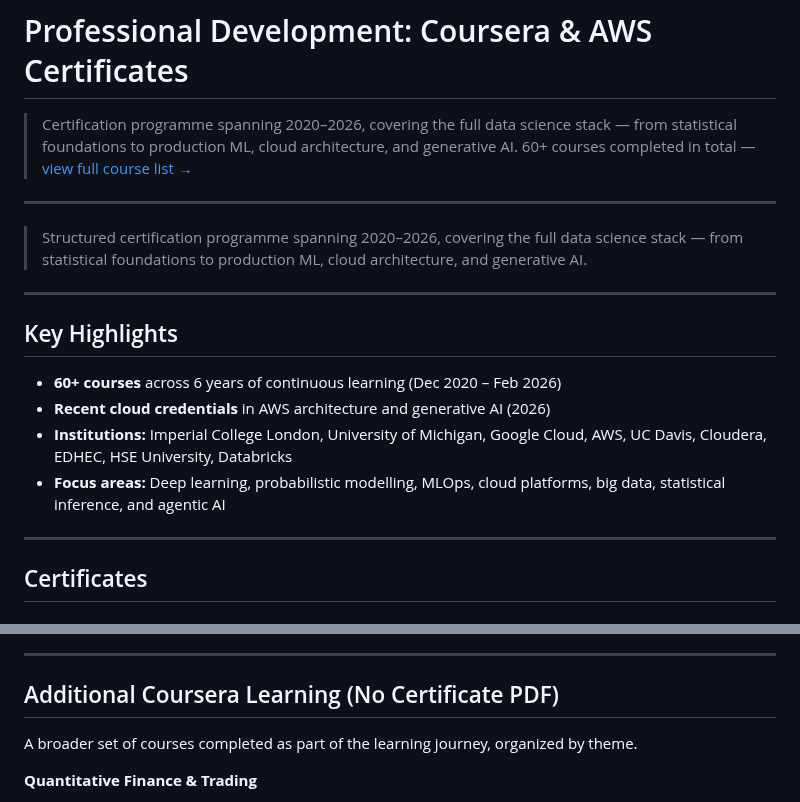
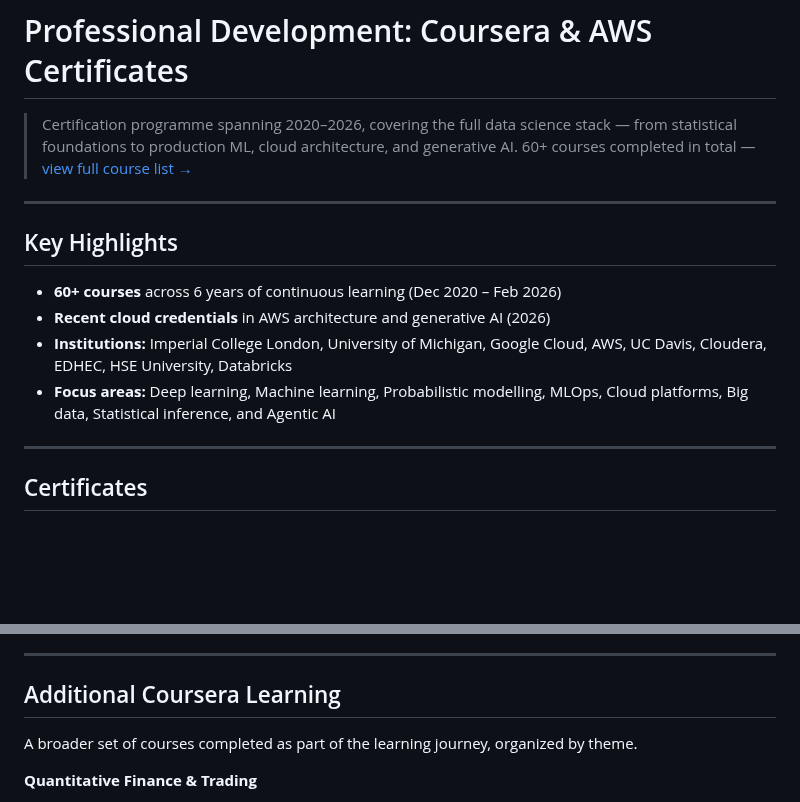
Before and after one commit to CJRockball/learning_journey, a Markdown page: 01_coursera_certificates/README.md, 2 parts joined by grey strips. GitHub-like rendering; blank space fills up the shorter version.

Commit message:
Revise README for Coursera certificates
Updated the README to clarify the certification program details and focus areas.

```diff
--- a/01_coursera_certificates/README.md
+++ b/01_coursera_certificates/README.md
@@ -6,16 +6,12 @@
 
 ---
 
-> Structured certification programme spanning 2020–2026, covering the full data science stack — from statistical foundations to production ML, cloud architecture, and generative AI.
-
----
-
 ## Key Highlights
 
 - **60+ courses** across 6 years of continuous learning (Dec 2020 – Feb 2026)
 - **Recent cloud credentials** in AWS architecture and generative AI (2026)
 - **Institutions:** Imperial College London, University of Michigan, Google Cloud, AWS, UC Davis, Cloudera, EDHEC, HSE University, Databricks
-- **Focus areas:** Deep learning, probabilistic modelling, MLOps, cloud platforms, big data, statistical inference, and agentic AI
+- **Focus areas:** Deep learning, Machine learning, Probabilistic modelling, MLOps, Cloud platforms, Big data, Statistical inference, and Agentic AI
 
 ---
 
@@ -106,7 +102,7 @@
 
 ---
 
-## Additional Coursera Learning (No Certificate PDF)
+## Additional Coursera Learning
 
 A broader set of courses completed as part of the learning journey, organized by theme.
 
```
